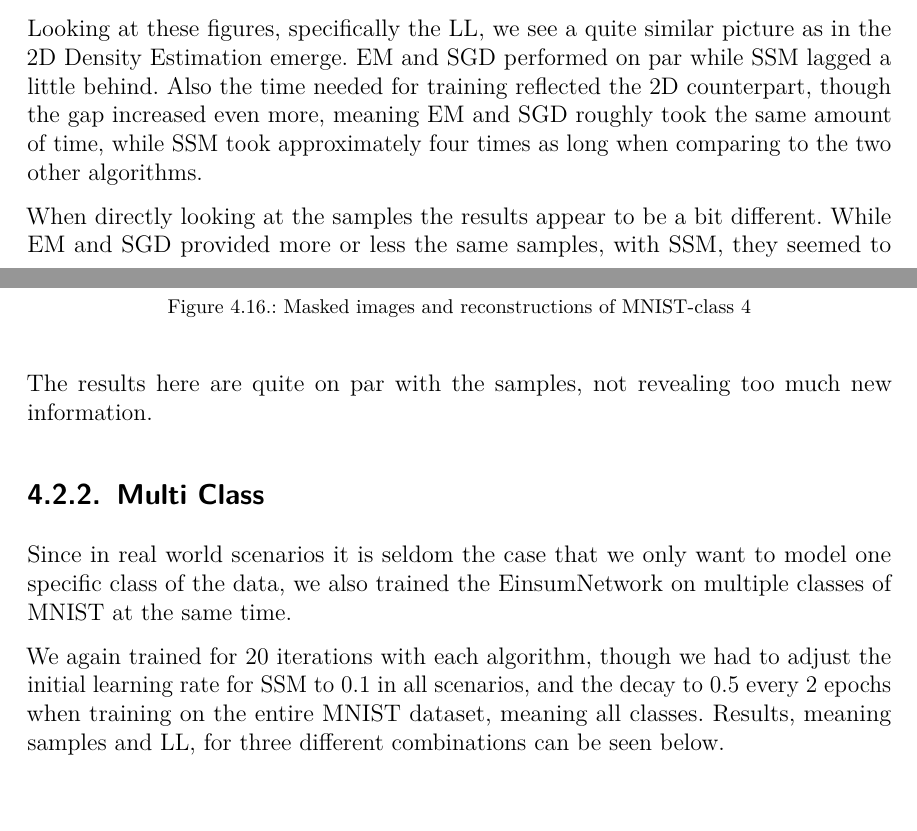
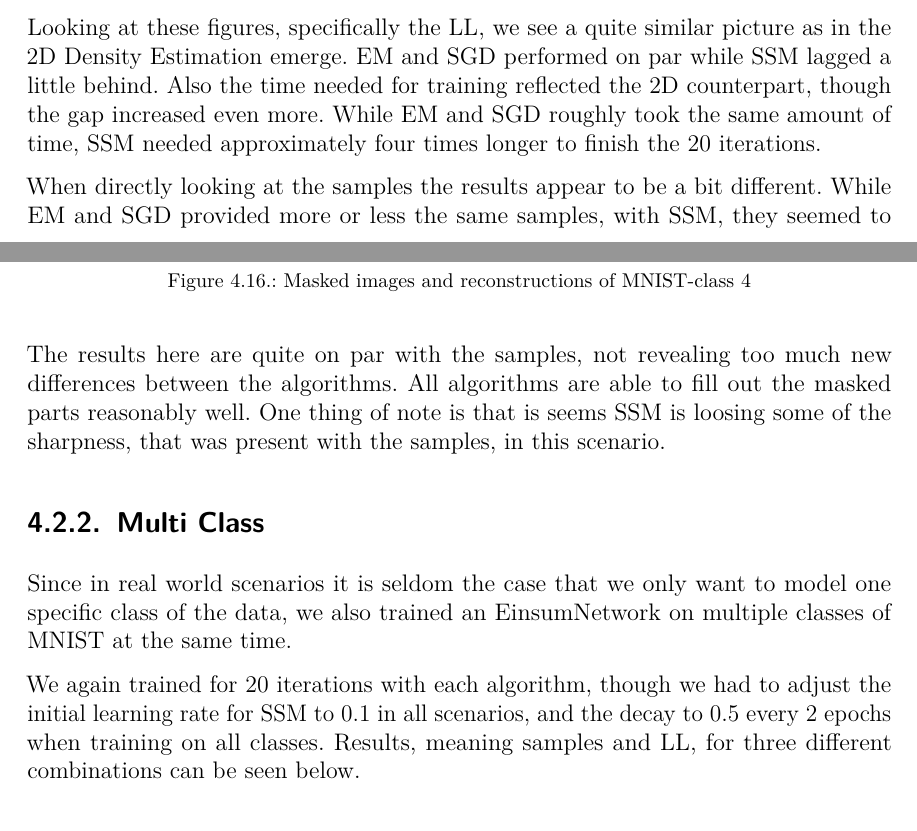
Before and after one commit to leontiefenboeck/pc_score_matching, a LaTeX thesis (thesis/main.tex, which reads thesis/chapters/experimental_results.tex): two parts of pages 34 and 36 of 49, joined at a grey line, cut so that both start at the same text. Compiled offline with pdfLaTeX.

Commit message:
corrections v2

```diff
--- a/thesis/chapters/experimental_results.tex
+++ b/thesis/chapters/experimental_results.tex
@@ -323,9 +323,9 @@ complex 2D model we used with $100$ mixture components had $700$ learnable param
 
 Looking at these figures, specifically the LL, we see a quite similar picture as in the 2D Density Estimation emerge.
 EM and SGD performed on par while SSM lagged a little behind.
-Also the time needed for training reflected the 2D counterpart, though the gap increased even more, meaning EM and SGD roughly took the same amount of time, while SSM took approximately four times as long when comparing to the two other algorithms.
+Also the time needed for training reflected the 2D counterpart, though the gap increased even more. While EM and SGD roughly took the same amount of time, SSM needed approximately four times longer to finish the 20 iterations.
 
-When directly looking at the samples the results appear to be a bit different. While EM and SGD provided more or less the same samples, with SSM, they seemed to be the least "blurry" or most "clear", however with the caveat
+When directly looking at the samples the results appear to be a bit different. While EM and SGD provided more or less the same samples, with SSM, they seemed to be the least "blurry" or most "sharp", however with the caveat
 that sometimes noisy artifacts appear, best scene with class 8. We also found that when introducing
 a weight decay in the optimizer, the number of these artifacts increase. Furthermore it often seemed that
 one particular type of the provided digit dominated, giving all samples a very similar look, best scene with class 7. \\
@@ -352,17 +352,19 @@ The masked out images as well as the reconstructions for the same MNIST digits a
 \end{figure}
 
 The results here are quite on par with the samples, not revealing too much
-new information.
+new differences between the algorithms. All algorithms are able to fill out
+the masked parts reasonably well. One thing of note is that is seems SSM is
+loosing some of the sharpness, that was present with the samples, in this scenario.
 
 \subsection{Multi Class}
 \label{sec:exp_mnist_multi}
 
 Since in real world scenarios it is seldom the case that we only want to model one specific
-class of the data, we also trained the EinsumNetwork
+class of the data, we also trained an EinsumNetwork
 on multiple classes of MNIST at the same time.
 
-We again trained for 20 iterations with each algorithm, though we had to adjust the initial learning rate for SSM
-to 0.1 in all scenarios, and the decay to 0.5 every 2 epochs when training on the entire MNIST dataset, meaning all classes.
+We again trained for $20$ iterations with each algorithm, though we had to adjust the initial learning rate for SSM
+to 0.1 in all scenarios, and the decay to $0.5$ every \emph{$2$} epochs when training on all classes.
 Results, meaning samples and LL, for three different combinations can be seen below. \\
 
 \begin{figure}[H]
```
Also changed, not shown: thesis/chapters/experimental_results.tex (20 more changed lines).
